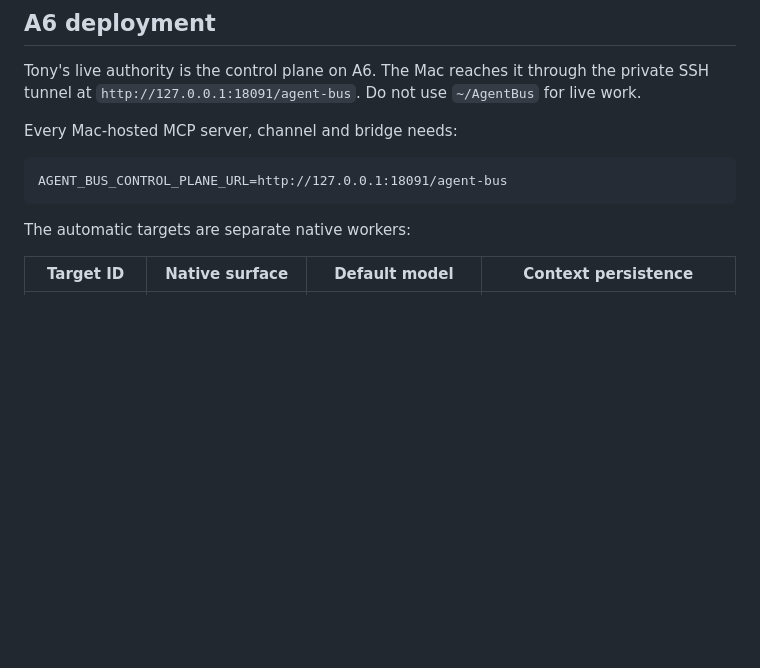
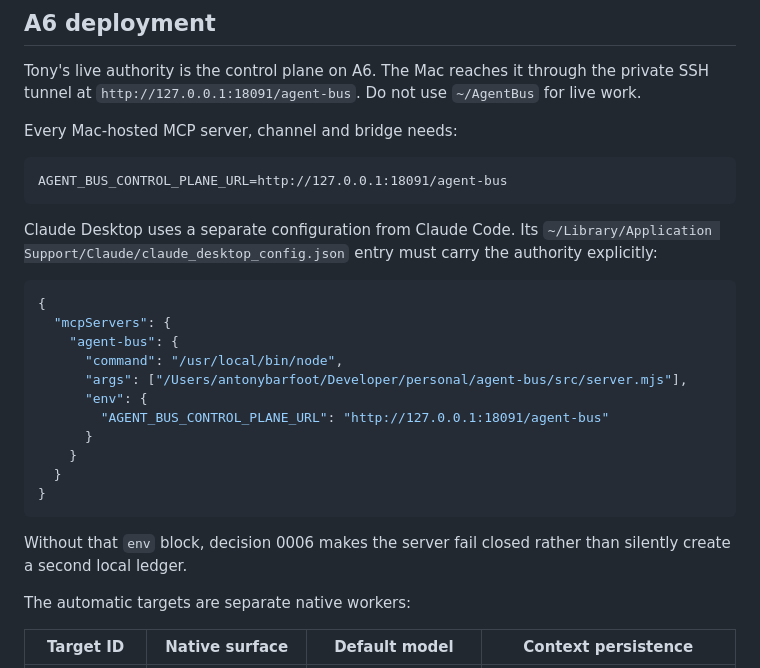
Before and after one commit to AntlerForge/agent-bus, a Markdown page: docs/setup.md, the part around the change. GitHub-like rendering; blank space fills up the shorter version.

Commit message:
Document Claude Desktop Agent Bus authority config

````diff
--- a/docs/setup.md
+++ b/docs/setup.md
@@ -12,6 +12,27 @@ Every Mac-hosted MCP server, channel and bridge needs:
 ```text
 AGENT_BUS_CONTROL_PLANE_URL=http://127.0.0.1:18091/agent-bus
 ```
+
+Claude Desktop uses a separate configuration from Claude Code. Its
+`~/Library/Application Support/Claude/claude_desktop_config.json` entry must
+carry the authority explicitly:
+
+```json
+{
+  "mcpServers": {
+    "agent-bus": {
+      "command": "/usr/local/bin/node",
+      "args": ["/Users/antonybarfoot/Developer/personal/agent-bus/src/server.mjs"],
+      "env": {
+        "AGENT_BUS_CONTROL_PLANE_URL": "http://127.0.0.1:18091/agent-bus"
+      }
+    }
+  }
+}
+```
+
+Without that `env` block, decision 0006 makes the server fail closed rather
+than silently create a second local ledger.
 
 The automatic targets are separate native workers:
 
````
